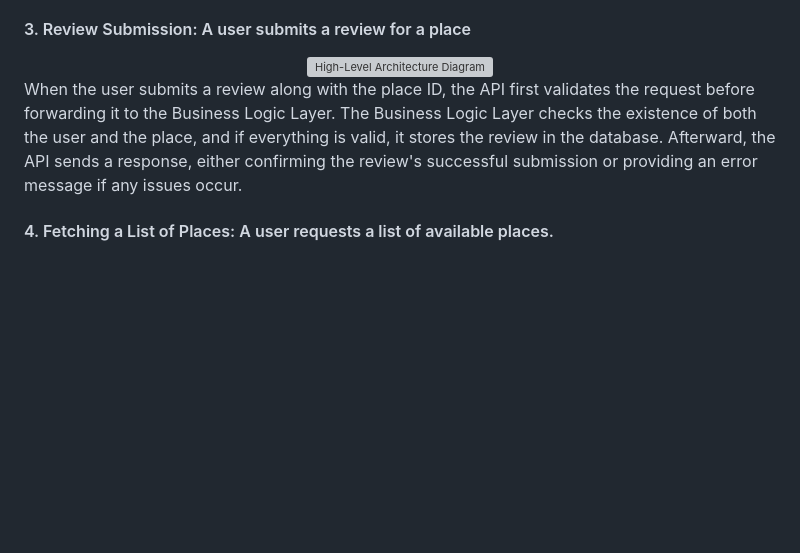
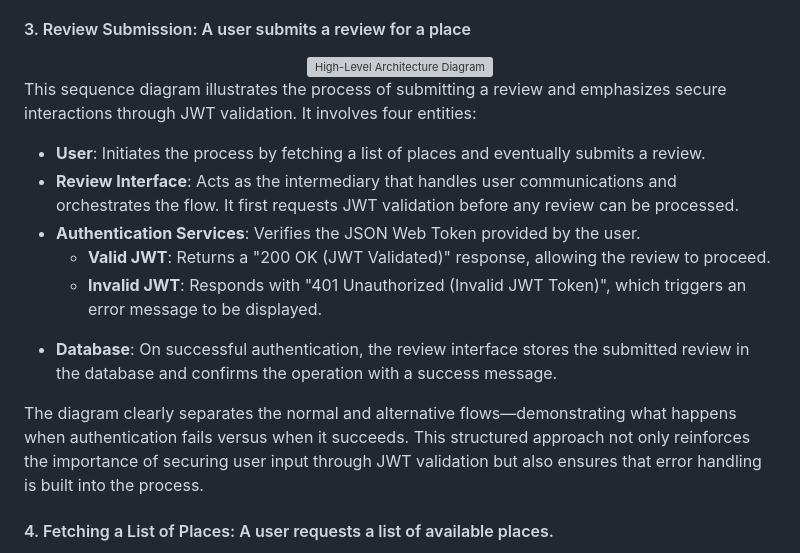
Before and after one commit to Yassine-Gharbi86/holbertonschool-hbnb, a Markdown page: Uml/README.md, the part around the change. GitHub-like rendering; blank space fills up the shorter version; grey boxes are pictures that could not be loaded.

```diff
--- a/Uml/README.md
+++ b/Uml/README.md
@@ -75,7 +75,25 @@ It provides a structured breakdown of the system, ensuring clarity and consisten
 <div align="center">
     <img src="Diagrams/Reviewsubmition.png" alt="High-Level Architecture Diagram" style="display: block; padding-bottom: 20px; padding-top: 20px; width: 100%; max-width: 600px; margin-left: auto; margin-right: auto;">
 </div>
-<p>When the user submits a review along with the place ID, the API first validates the request before forwarding it to the Business Logic Layer. The Business Logic Layer checks the existence of both the user and the place, and if everything is valid, it stores the review in the database. Afterward, the API sends a response, either confirming the review's successful submission or providing an error message if any issues occur.</p>
+<p>
+    This sequence diagram illustrates the process of submitting a review and emphasizes secure interactions through JWT validation. It involves four entities:
+</p>
+
+<ul>
+    <li><strong>User</strong>: Initiates the process by fetching a list of places and eventually submits a review.</li>
+    <li><strong>Review Interface</strong>: Acts as the intermediary that handles user communications and orchestrates the flow. It first requests JWT validation before any review can be processed.</li>
+    <li><strong>Authentication Services</strong>: Verifies the JSON Web Token provided by the user.</li>
+    <ul>
+        <li><strong>Valid JWT</strong>: Returns a "200 OK (JWT Validated)" response, allowing the review to proceed.</li>
+        <li><strong>Invalid JWT</strong>: Responds with "401 Unauthorized (Invalid JWT Token)", which triggers an error message to be displayed.</li>
+    </ul>
+    <li><strong>Database</strong>: On successful authentication, the review interface stores the submitted review in the database and confirms the operation with a success message.</li>
+</ul>
+
+<p>
+    The diagram clearly separates the normal and alternative flows—demonstrating what happens when authentication fails versus when it succeeds. This structured approach not only reinforces the importance of securing user input through JWT validation but also ensures that error handling is built into the process.
+</p>
+
 <h4>4. Fetching a List of Places: A user requests a list of available places.</h4>
 <div align="center">
     <img src="Diagrams/fecthinglist.png" alt="High-Level Architecture Diagram" style="display: block; padding-bottom: 20px; padding-top: 20px; width: 100%; max-width: 600px; margin-left: auto; margin-right: auto;">
```
